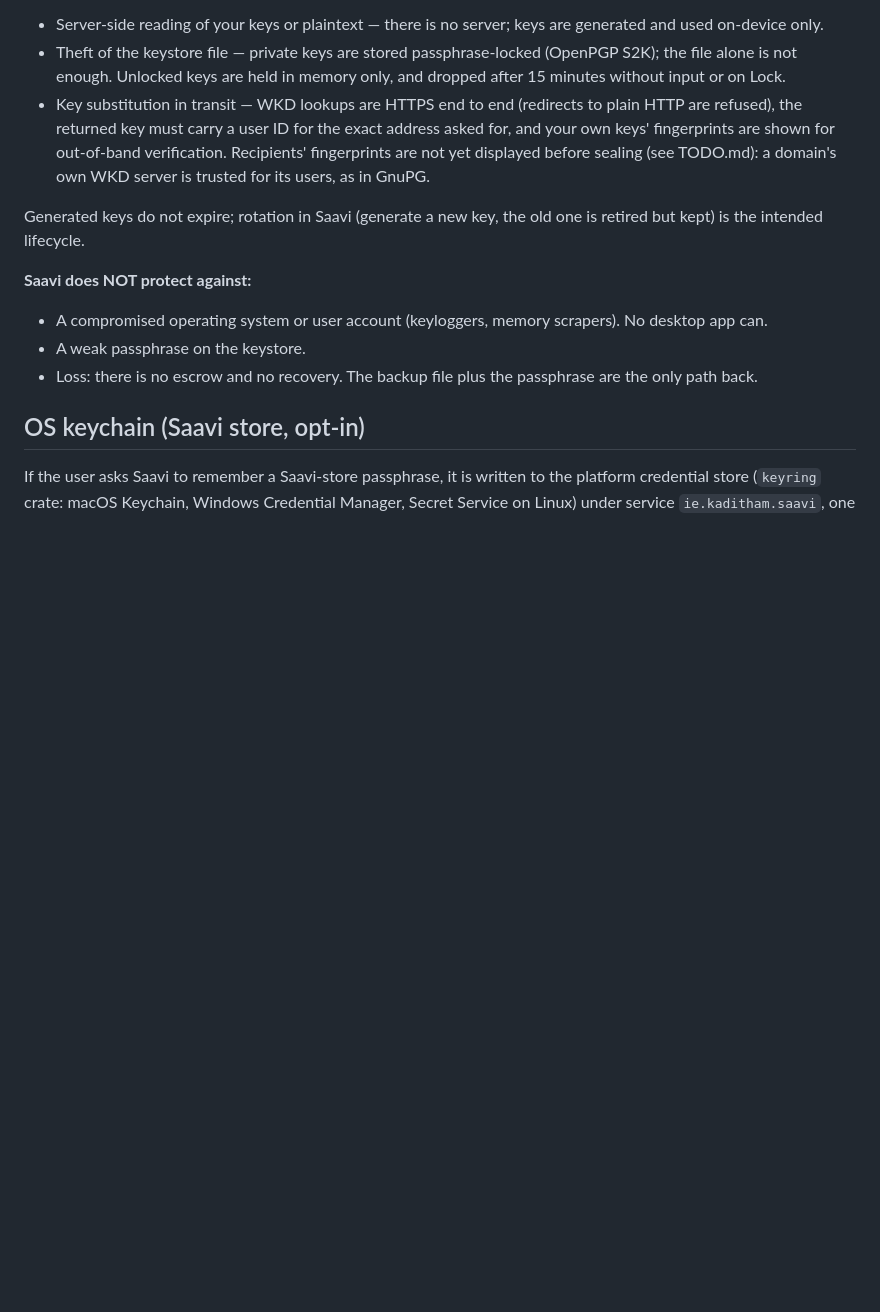
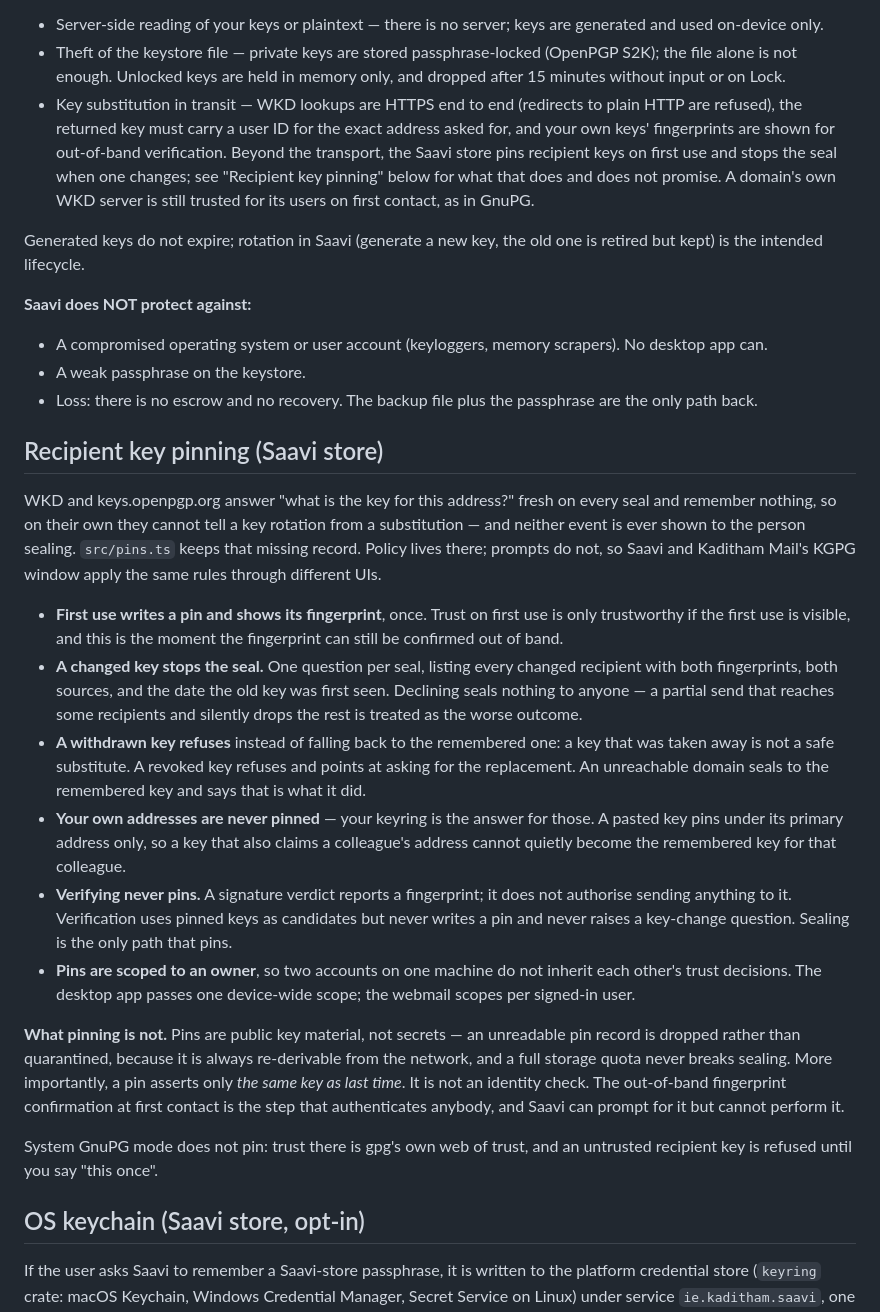
Before and after one commit to kaditham-technologies/saavi, a Markdown page: SECURITY.md, the part around the change. GitHub-like rendering; blank space fills up the shorter version.

```diff
--- a/SECURITY.md
+++ b/SECURITY.md
@@ -22,9 +22,11 @@ no extension ecosystem.
 - Key substitution in transit — WKD lookups are HTTPS end to end
   (redirects to plain HTTP are refused), the returned key must carry a
   user ID for the exact address asked for, and your own keys' fingerprints
-  are shown for out-of-band verification. Recipients' fingerprints are not
-  yet displayed before sealing (see TODO.md): a domain's own WKD server is
-  trusted for its users, as in GnuPG.
+  are shown for out-of-band verification. Beyond the transport, the Saavi
+  store pins recipient keys on first use and stops the seal when one
+  changes; see "Recipient key pinning" below for what that does and does
+  not promise. A domain's own WKD server is still trusted for its users on
+  first contact, as in GnuPG.
 
 Generated keys do not expire; rotation in Saavi (generate a new key, the
 old one is retired but kept) is the intended lifecycle.
@@ -35,6 +37,50 @@ old one is retired but kept) is the intended lifecycle.
 - A weak passphrase on the keystore.
 - Loss: there is no escrow and no recovery. The backup file plus the
   passphrase are the only path back.
+
+## Recipient key pinning (Saavi store)
+
+WKD and keys.openpgp.org answer "what is the key for this address?" fresh
+on every seal and remember nothing, so on their own they cannot tell a key
+rotation from a substitution — and neither event is ever shown to the
+person sealing. `src/pins.ts` keeps that missing record. Policy lives
+there; prompts do not, so Saavi and Kaditham Mail's KGPG window apply the
+same rules through different UIs.
+
+- **First use writes a pin and shows its fingerprint**, once. Trust on
+  first use is only trustworthy if the first use is visible, and this is
+  the moment the fingerprint can still be confirmed out of band.
+- **A changed key stops the seal.** One question per seal, listing every
+  changed recipient with both fingerprints, both sources, and the date the
+  old key was first seen. Declining seals nothing to anyone — a partial
+  send that reaches some recipients and silently drops the rest is treated
+  as the worse outcome.
+- **A withdrawn key refuses** instead of falling back to the remembered
+  one: a key that was taken away is not a safe substitute. A revoked key
+  refuses and points at asking for the replacement. An unreachable domain
+  seals to the remembered key and says that is what it did.
+- **Your own addresses are never pinned** — your keyring is the answer for
+  those. A pasted key pins under its primary address only, so a key that
+  also claims a colleague's address cannot quietly become the remembered
+  key for that colleague.
+- **Verifying never pins.** A signature verdict reports a fingerprint; it
+  does not authorise sending anything to it. Verification uses pinned keys
+  as candidates but never writes a pin and never raises a key-change
+  question. Sealing is the only path that pins.
+- **Pins are scoped to an owner**, so two accounts on one machine do not
+  inherit each other's trust decisions. The desktop app passes one
+  device-wide scope; the webmail scopes per signed-in user.
+
+**What pinning is not.** Pins are public key material, not secrets — an
+unreadable pin record is dropped rather than quarantined, because it is
+always re-derivable from the network, and a full storage quota never
+breaks sealing. More importantly, a pin asserts only *the same key as last
+time*. It is not an identity check. The out-of-band fingerprint
+confirmation at first contact is the step that authenticates anybody, and
+Saavi can prompt for it but cannot perform it.
+
+System GnuPG mode does not pin: trust there is gpg's own web of trust, and
+an untrusted recipient key is refused until you say "this once".
 
 ## OS keychain (Saavi store, opt-in)
 
```
Also changed, not shown: README.md (+10 -0 lines), TODO.md (+17 -10 lines).
